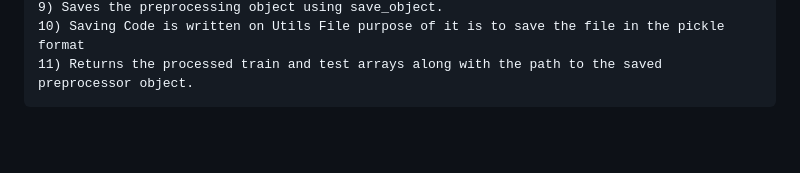
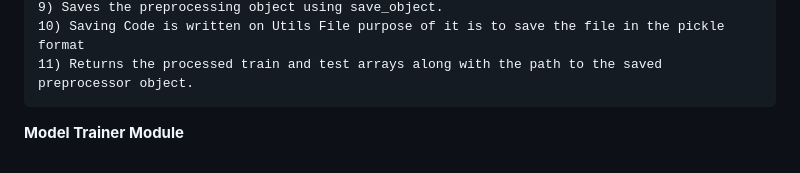
Before and after one commit to TahaDataAlchemy/Projects-Of-Data-Science, a Markdown page: END TO END MLOPS PROJECT/Readme.md, the part around the change. Rendered like a GitHub page; blank space fills up the shorter version.

```diff
--- a/END TO END MLOPS PROJECT/Readme.md
+++ b/END TO END MLOPS PROJECT/Readme.md
@@ -85,3 +85,6 @@
     9) Saves the preprocessing object using save_object.
     10) Saving Code is written on Utils File purpose of it is to save the file in the pickle format
     11) Returns the processed train and test arrays along with the path to the saved preprocessor object.
+
+
+**Model Trainer Module**
```
